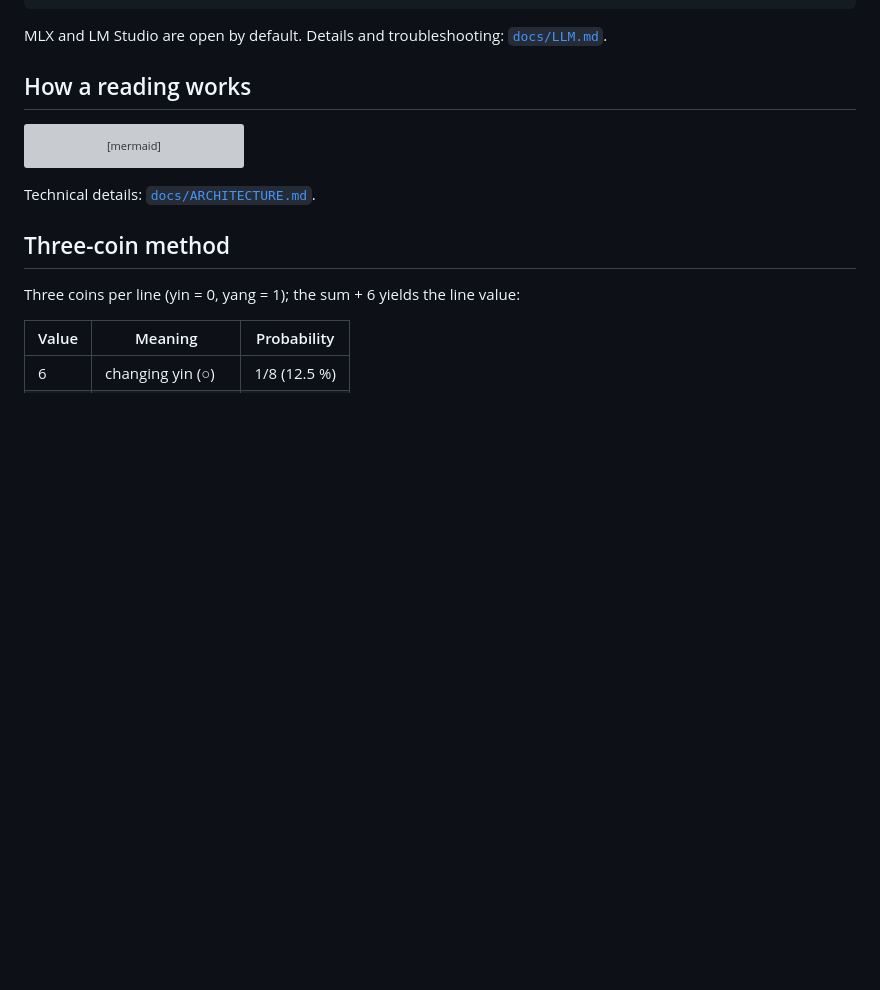
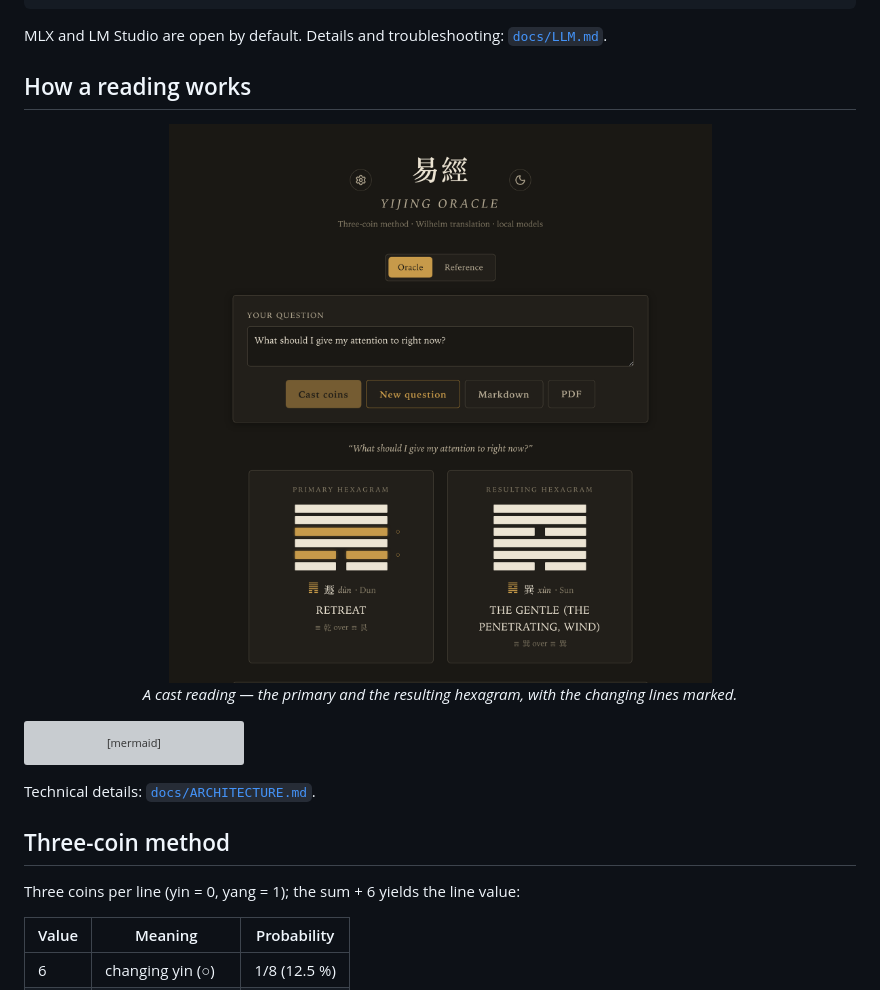
Before and after one commit to johannes-kaindl/yijing, a Markdown page: README.md, the part around one of its changes. Rendered like a GitHub page; pictures changed too: docs/screenshots/reading-en.png (added); blank space fills up the shorter version; grey boxes are pictures that could not be loaded.

````diff
--- a/README.md
+++ b/README.md
@@ -167,6 +173,12 @@ MLX and LM Studio are open by default. Details and troubleshooting:
 [`docs/LLM.md`](docs/LLM.md#cors-troubleshooting).
 
 ## How a reading works
+
+<p align="center">
+  <img src="docs/screenshots/reading-en.png" width="720"
+       alt="A cast reading: the question, the primary hexagram and the resulting hexagram with changing-line markers" />
+  <br><em>A cast reading — the primary and the resulting hexagram, with the changing lines marked.</em>
+</p>
 
 ```mermaid
 flowchart TD
````
Also changed, not shown: other parts of README.md (+6 -0 lines), README.de.md (+12 -0 lines), docs/screenshots/reader-de.png (added), docs/screenshots/reader-en.png (added), docs/screenshots/reading-de.png (added).
